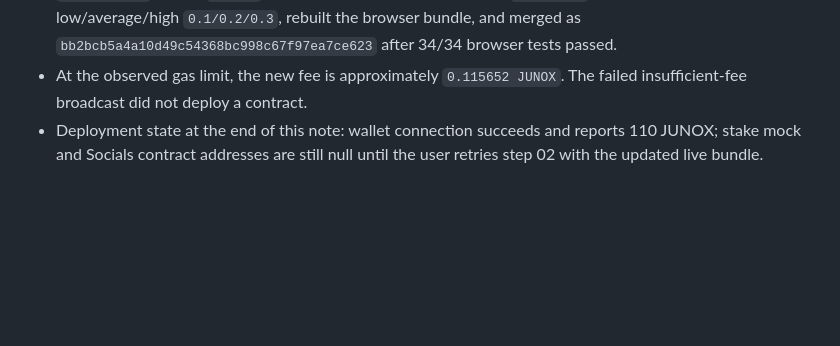
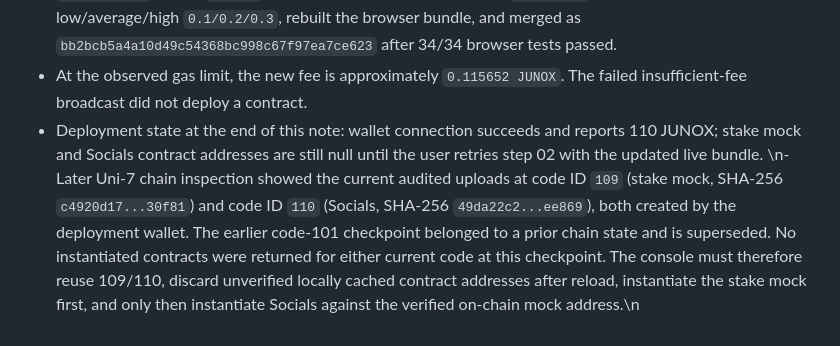
Before and after one commit to cristianoneta/neta-website, a Markdown page: docs/NETA_REBORN_CHECKPOINT.md, the part around the change. GitHub-like rendering; blank space fills up the shorter version.

Commit message:
Fix uni-7 deployment recovery checkpoint

```diff
--- a/docs/NETA_REBORN_CHECKPOINT.md
+++ b/docs/NETA_REBORN_CHECKPOINT.md
@@ -1286,3 +1286,4 @@ Phase 2's pilot implementation was isolated in `src/swap-signing-client.js`, `re
 - Uni-7 rejected the previous `0.0045ujunox` gas price with SDK code 13: got `5669ujunox`, required `94482ujunox` for gas `578258`. PR #85 raised signing gas price to `0.2ujunox`, aligned Keplr gas steps to low/average/high `0.1/0.2/0.3`, rebuilt the browser bundle, and merged as `bb2bcb5a4a10d49c54368bc998c67f97ea7ce623` after 34/34 browser tests passed.
 - At the observed gas limit, the new fee is approximately `0.115652 JUNOX`. The failed insufficient-fee broadcast did not deploy a contract.
 - Deployment state at the end of this note: wallet connection succeeds and reports 110 JUNOX; stake mock and Socials contract addresses are still null until the user retries step 02 with the updated live bundle.
+\n- Later Uni-7 chain inspection showed the current audited uploads at code ID `109` (stake mock, SHA-256 `c4920d17...30f81`) and code ID `110` (Socials, SHA-256 `49da22c2...ee869`), both created by the deployment wallet. The earlier code-101 checkpoint belonged to a prior chain state and is superseded. No instantiated contracts were returned for either current code at this checkpoint. The console must therefore reuse 109/110, discard unverified locally cached contract addresses after reload, instantiate the stake mock first, and only then instantiate Socials against the verified on-chain mock address.\n
```
